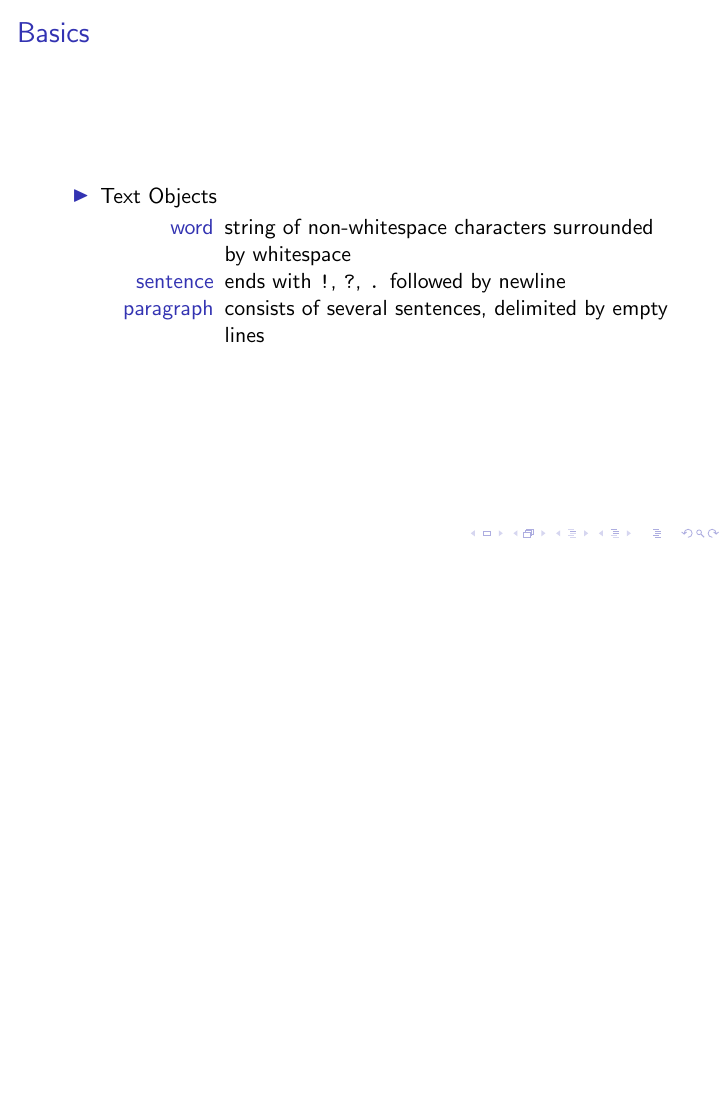
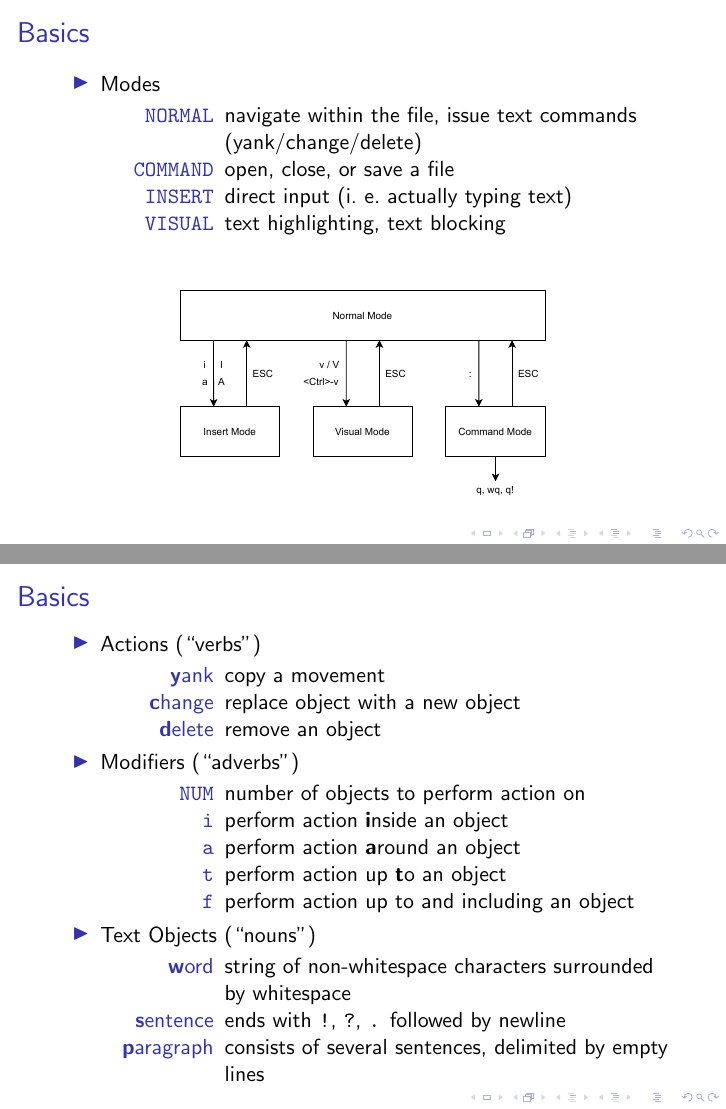
Before and after one commit to nyando/vim-pres, LaTeX slides (pres.tex): page 4 of 4 before the commit and pages 3 and 4 of 5 after it, the two joined at a grey line, the shorter picture padded with empty space. Compiled offline with pdfLaTeX.

Commit message:
more basics

```diff
--- a/pres.tex
+++ b/pres.tex
@@ -31,18 +32,39 @@
     \end{itemize}
     \vspace{0.5cm}
     \begin{center}
-        \includegraphics[width=0.6\textwidth]{vim_modes.pdf}
+        \includegraphics[width=0.6\textwidth]{graphics/vim_modes.pdf}
     \end{center}
 \end{frame}
 \begin{frame}
     \frametitle{Basics}
     \begin{itemize}
-        \item Text Objects
+        \item Actions (``verbs'')
             \begin{description}
-                \item [word]      string of non-whitespace characters surrounded by whitespace
-                \item [sentence]  ends with \texttt{!}, \texttt{?}, \texttt{.} followed by newline
-                \item [paragraph] consists of several sentences, delimited by empty lines
+                \item [\textbf{y}ank]   copy a movement
+                \item [\textbf{c}hange] replace object with a new object
+                \item [\textbf{d}elete] remove an object
+            \end{description}
+        \item Modifiers (``adverbs'')
+            \begin{description}
+                \item [\texttt{NUM}] number of objects to perform action on
+                \item [\texttt{i}]   perform action \textbf{i}nside an object
+                \item [\texttt{a}]   perform action \textbf{a}round an object
+                \item [\texttt{t}]   perform action up \textbf{t}o an object
+                \item [\texttt{f}]   perform action up to and including an object
+            \end{description}
+        \item Text Objects (``nouns'')
+            \begin{description}
+                \item [\textbf{w}ord]      string of non-whitespace characters surrounded by whitespace
+                \item [\textbf{s}entence]  ends with \texttt{!}, \texttt{?}, \texttt{.} followed by newline
+                \item [\textbf{p}aragraph] consists of several sentences, delimited by empty lines
             \end{description}
     \end{itemize}
 \end{frame}
+\begin{frame}
+    \frametitle{Commands}
+    \begin{enumerate}
+        \item This is a sentence.
+    \end{enumerate}
+\end{frame}
+
 \end{document}
```
Also changed, not shown: graphics/vim_modes.pdf (added), pres.tex (1 more changed lines), 1 other file.
